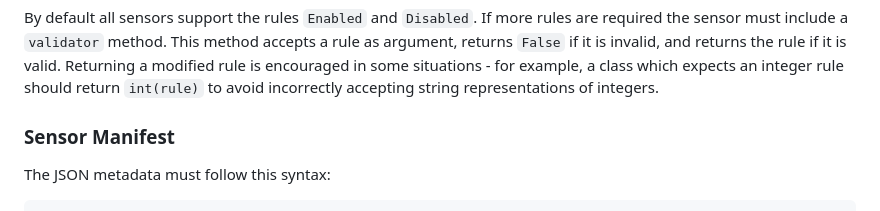
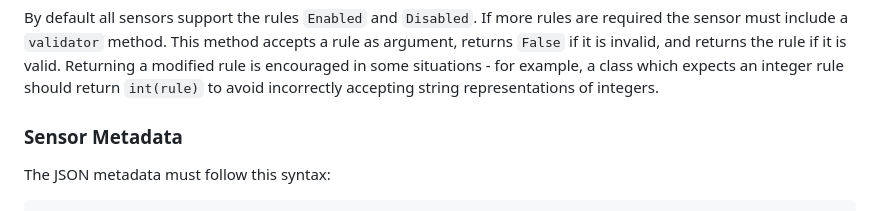
Before and after one commit to jamedeus/micropython-smarthome, a Markdown page: sensors/readme.md, the part around the change. Rendered like a GitHub page.

````diff
--- a/sensors/readme.md
+++ b/sensors/readme.md
@@ -35,7 +35,7 @@ Sensors may implement an optional `trigger` method which simulates the condition
 
 By default all sensors support the rules `Enabled` and `Disabled`. If more rules are required the sensor must include a `validator` method. This method accepts a rule as argument, returns `False` if it is invalid, and returns the rule if it is valid. Returning a modified rule is encouraged in some situations - for example, a class which expects an integer rule should return `int(rule)` to avoid incorrectly accepting string representations of integers.
 
-### Sensor Manifest
+### Sensor Metadata
 
 The JSON metadata must follow this syntax:
 ```
````
Also changed, not shown: devices/readme.md (+1 -1 lines).
